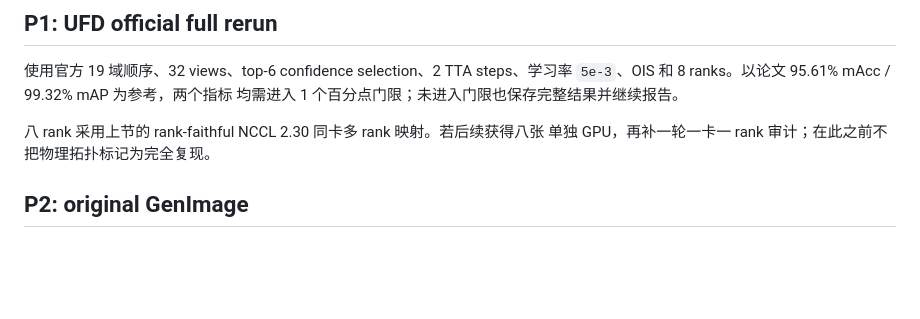
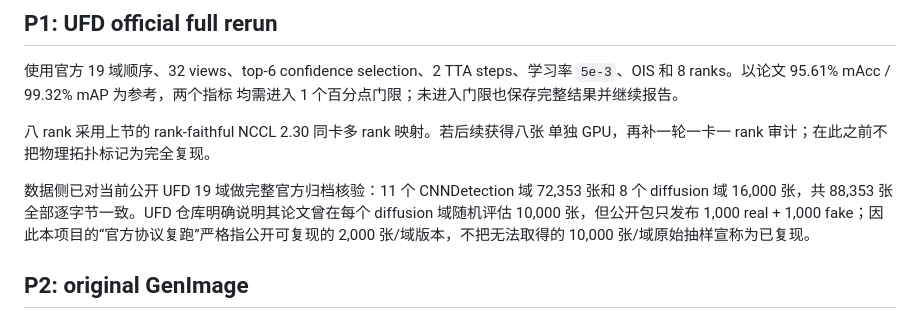
Before and after one commit to iamwangyabin/ctta4aid, a Markdown page: docs/iapl_p0_p5_research_plan.md, the part around the change. Rendered like a GitHub page; blank space fills up the shorter version.

Commit message:
docs: define public UFD reproduction scope

```diff
--- a/docs/iapl_p0_p5_research_plan.md
+++ b/docs/iapl_p0_p5_research_plan.md
@@ -41,6 +41,12 @@ sampler padding、rank seed、DDP gradient/buffer 同步语义，但物理拓扑
 八 rank 采用上节的 rank-faithful NCCL 2.30 同卡多 rank 映射。若后续获得八张
 单独 GPU，再补一轮一卡一 rank 审计；在此之前不把物理拓扑标记为完全复现。
 
+数据侧已对当前公开 UFD 19 域做完整官方归档核验：11 个 CNNDetection 域
+72,353 张和 8 个 diffusion 域 16,000 张，共 88,353 张全部逐字节一致。UFD
+仓库明确说明其论文曾在每个 diffusion 域随机评估 10,000 张，但公开包只发布
+1,000 real + 1,000 fake；因此本项目的“官方协议复跑”严格指公开可复现的
+2,000 张/域版本，不把无法取得的 10,000 张/域原始抽样宣称为已复现。
+
 ## P2: original GenImage
 
 使用 SD1.4 checkpoint 和原版 8 测试域：ADM、BigGAN、GLIDE、Midjourney、
```
